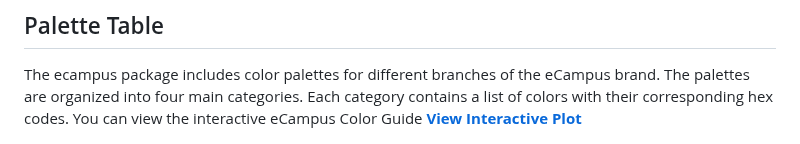
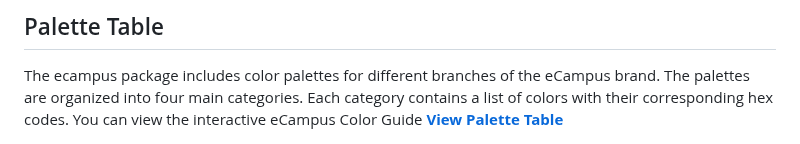
Before and after one commit to LadyArnitah/eCampus, a Markdown page: README.md, the part around the change. GitHub-like rendering.

```diff
--- a/README.md
+++ b/README.md
@@ -49,7 +49,7 @@ devtools::install_github("LadyArnitah/eCampus")
 The ecampus package includes color palettes for different branches of
 the eCampus brand. The palettes are organized into four main categories.
 Each category contains a list of colors with their corresponding hex
-codes. You can view the interactive eCampus Color Guide  **[View Interactive Plot](https://LadyArnitah.github.io/eCampus/color_table.html)**
+codes. You can view the interactive eCampus Color Guide  **[View Palette Table](https://LadyArnitah.github.io/eCampus/color_table.html)**
 
 
 <img src="https://raw.githubusercontent.com/LadyArnitah/eCampus/master/man/figures/final_USG-merged.png"/>
```
